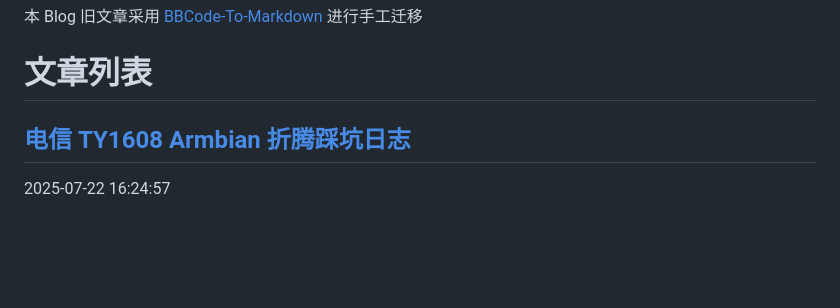
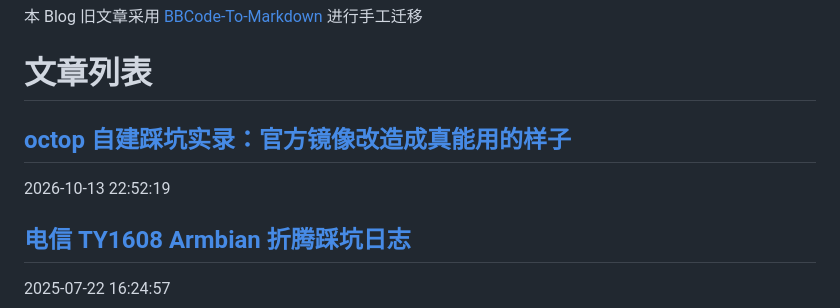
Before and after one commit to houfukude/houfukude.github.io, a Markdown page: md/index.md, the part around the change. GitHub-like rendering; blank space fills up the shorter version.

Commit message:
新增文章：octop 自建踩坑实录，更新官方镜像使用指南

```diff
--- a/md/index.md
+++ b/md/index.md
@@ -28,6 +28,9 @@
 
 <!--add new article here 通过标识符 `ARTICLE` 自动识别-->
 <!--ARTICLE-->
+
+## [octop 自建踩坑实录：官方镜像改造成真能用的样子](index.html?p=Octop_Docker)
+2026-10-13 22:52:19
 
 ## [电信 TY1608 Armbian 折腾踩坑日志](index.html?p=TY1608_Armbian)
 2025-07-22 16:24:57
```
Also changed, not shown: md/Octop_Docker.md (added, +334 -0 lines).
